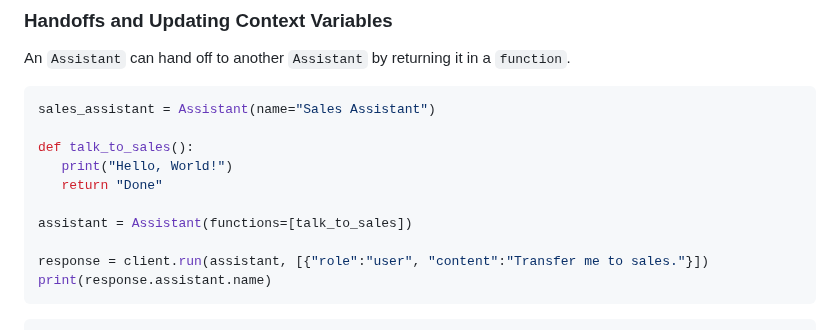
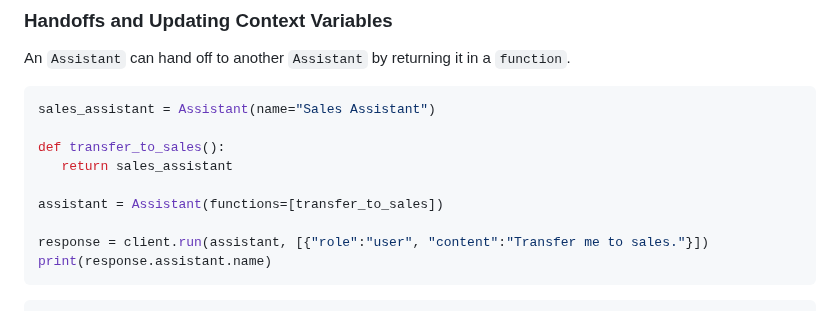
Before and after one commit to openai/swarm, a Markdown page: readme.md, the part around the change. Rendered like a GitHub page.

Commit message:
fix example in readme

````diff
--- a/readme.md
+++ b/readme.md
@@ -225,11 +225,10 @@ An `Assistant` can hand off to another `Assistant` by returning it in a `functio
 ```python
 sales_assistant = Assistant(name="Sales Assistant")
 
-def talk_to_sales():
-   print("Hello, World!")
-   return "Done"
+def transfer_to_sales():
+   return sales_assistant
 
-assistant = Assistant(functions=[talk_to_sales])
+assistant = Assistant(functions=[transfer_to_sales])
 
 response = client.run(assistant, [{"role":"user", "content":"Transfer me to sales."}])
 print(response.assistant.name)
````
